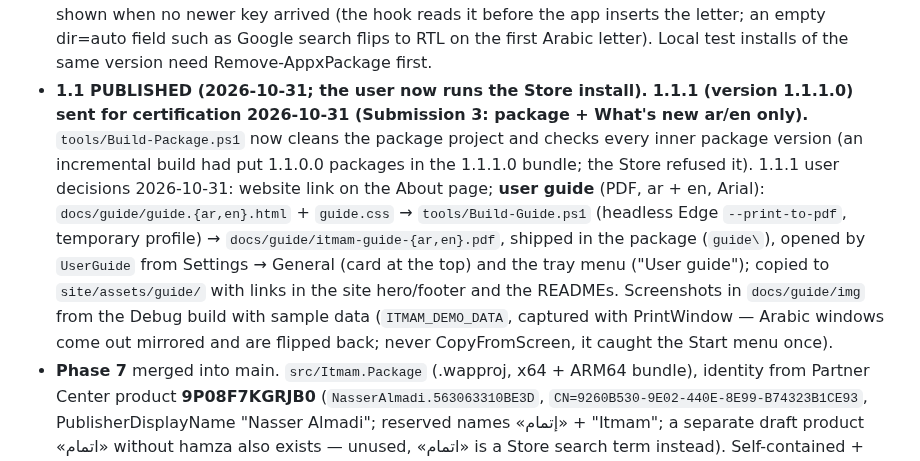
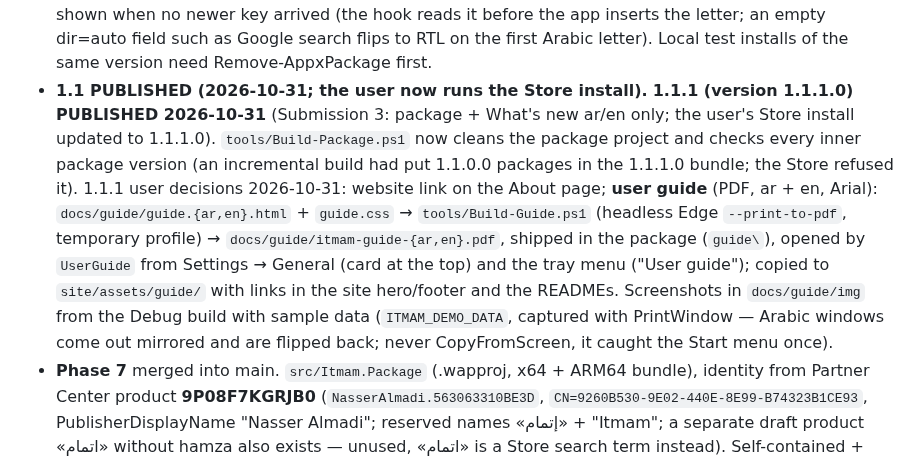
Before and after one commit to nasmn77/Itmam, a Markdown page: CLAUDE.md, the part around the change. GitHub-like rendering.

Commit message:
docs: 1.1.1 published
Co-Authored-By: Claude Opus 5.5 <noreply@anthropic.com>

```diff
--- a/CLAUDE.md
+++ b/CLAUDE.md
@@ -62,7 +62,7 @@ Arabic as-you-type word prediction for the physical keyboard on Windows, shipped
   appeared at the top of Partner Center in Edge); (2) the caret is read again 60 ms after the bar is shown when no
   newer key arrived (the hook reads it before the app inserts the letter; an empty dir=auto field such as Google
   search flips to RTL on the first Arabic letter). Local test installs of the same version need Remove-AppxPackage first.
-- **1.1 PUBLISHED (2026-10-31; the user now runs the Store install).** **1.1.1 (version 1.1.1.0) sent for certification 2026-10-31 (Submission 3: package + What's new ar/en only).** `tools/Build-Package.ps1` now cleans the package project and checks every inner package version (an incremental build had put 1.1.0.0 packages in the 1.1.1.0 bundle; the Store refused it). 1.1.1 user decisions 2026-10-31: website link on the About page; **user guide** (PDF, ar + en, Arial): `docs/guide/guide.{ar,en}.html` + `guide.css` → `tools/Build-Guide.ps1` (headless Edge `--print-to-pdf`, temporary profile) → `docs/guide/itmam-guide-{ar,en}.pdf`, shipped in the package (`guide\`), opened by `UserGuide` from Settings → General (card at the top) and the tray menu ("User guide"); copied to `site/assets/guide/` with links in the site hero/footer and the READMEs. Screenshots in `docs/guide/img` from the Debug build with sample data (`ITMAM_DEMO_DATA`, captured with PrintWindow — Arabic windows come out mirrored and are flipped back; never CopyFromScreen, it caught the Start menu once).
+- **1.1 PUBLISHED (2026-10-31; the user now runs the Store install).** **1.1.1 (version 1.1.1.0) PUBLISHED 2026-10-31** (Submission 3: package + What's new ar/en only; the user's Store install updated to 1.1.1.0). `tools/Build-Package.ps1` now cleans the package project and checks every inner package version (an incremental build had put 1.1.0.0 packages in the 1.1.1.0 bundle; the Store refused it). 1.1.1 user decisions 2026-10-31: website link on the About page; **user guide** (PDF, ar + en, Arial): `docs/guide/guide.{ar,en}.html` + `guide.css` → `tools/Build-Guide.ps1` (headless Edge `--print-to-pdf`, temporary profile) → `docs/guide/itmam-guide-{ar,en}.pdf`, shipped in the package (`guide\`), opened by `UserGuide` from Settings → General (card at the top) and the tray menu ("User guide"); copied to `site/assets/guide/` with links in the site hero/footer and the READMEs. Screenshots in `docs/guide/img` from the Debug build with sample data (`ITMAM_DEMO_DATA`, captured with PrintWindow — Arabic windows come out mirrored and are flipped back; never CopyFromScreen, it caught the Start menu once).
 - **Phase 7** merged into main. `src/Itmam.Package` (.wapproj, x64 + ARM64 bundle),
   identity from Partner Center product **9P08F7KGRJB0** (`NasserAlmadi.563063310BE3D`, `CN=9260B530-9E02-440E-8E99-B74323B1CE93`,
   PublisherDisplayName "Nasser Almadi"; reserved names «إتمام» + "Itmam"; a separate draft product «اتمام» without hamza
```
